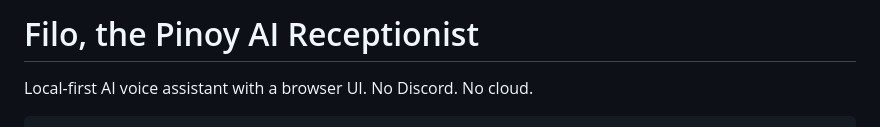
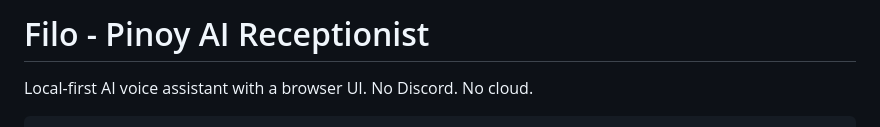
Before and after one commit to icporcincula/filo-pinoy-ai-receptionist, a Markdown page: README.md, the part around the change. Rendered like a GitHub page.

Commit message:
Update project title format in README

```diff
--- a/README.md
+++ b/README.md
@@ -1,4 +1,4 @@
-# Filo, the Pinoy AI Receptionist
+# Filo - Pinoy AI Receptionist
 
 Local-first AI voice assistant with a browser UI. No Discord. No cloud.
 
```
